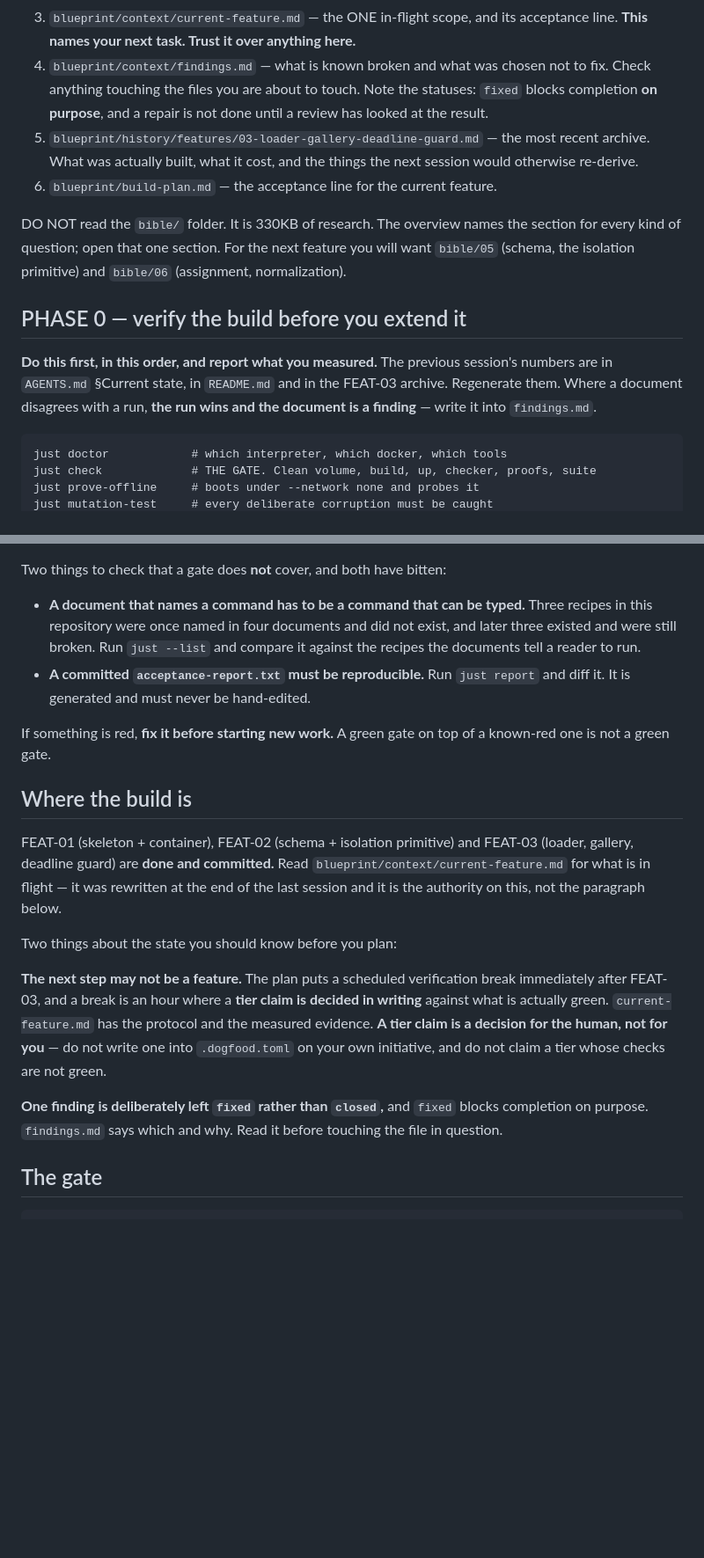
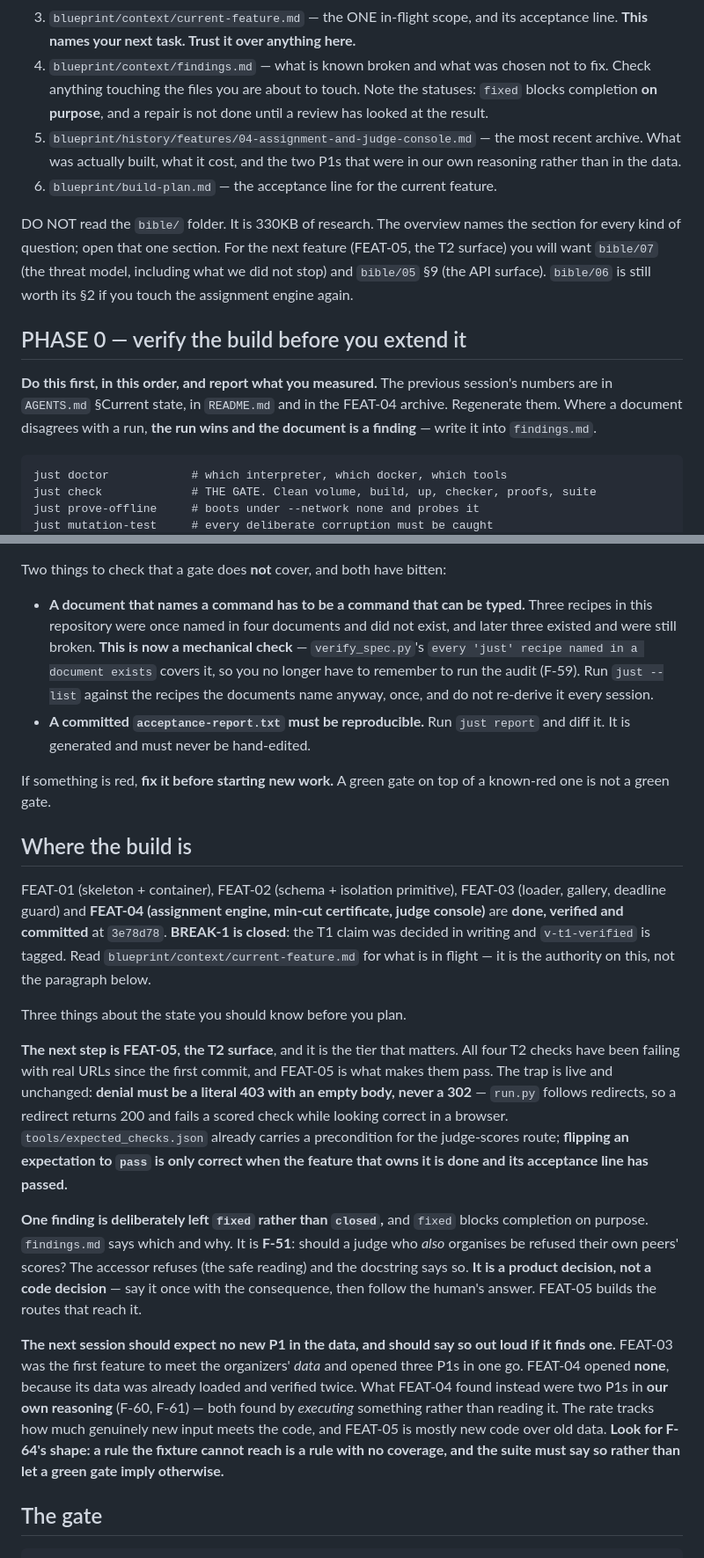
Before and after one commit to aalok101singh/judgejudy, a Markdown page: blueprint/context/HANDOFF.md, 2 parts joined by grey strips. Shown at 88% size. Rendered like a GitHub page; blank space fills up the shorter version.

```diff
--- a/blueprint/context/HANDOFF.md
+++ b/blueprint/context/HANDOFF.md
@@ -68,21 +68,22 @@ whether it is intended before you touch it.
    not to fix. Check anything touching the files you are about to touch. Note
    the statuses: `fixed` blocks completion **on purpose**, and a repair is not
    done until a review has looked at the result.
-5. `blueprint/history/features/03-loader-gallery-deadline-guard.md` — the most
-   recent archive. What was actually built, what it cost, and the things the
-   next session would otherwise re-derive.
+5. `blueprint/history/features/04-assignment-and-judge-console.md` — the most
+   recent archive. What was actually built, what it cost, and the two P1s that
+   were in our own reasoning rather than in the data.
 6. `blueprint/build-plan.md` — the acceptance line for the current feature.
 
 DO NOT read the `bible/` folder. It is 330KB of research. The overview names the
 section for every kind of question; open that one section. For the next feature
-you will want `bible/05` (schema, the isolation primitive) and `bible/06`
-(assignment, normalization).
+(FEAT-05, the T2 surface) you will want `bible/07` (the threat model, including
+what we did not stop) and `bible/05` §9 (the API surface). `bible/06` is still
+worth its §2 if you touch the assignment engine again.
 
 ## PHASE 0 — verify the build before you extend it
 
 **Do this first, in this order, and report what you measured.** The previous
 session's numbers are in `AGENTS.md` §Current state, in `README.md` and in the
-FEAT-03 archive. Regenerate them. Where a document disagrees with a run, **the
+FEAT-04 archive. Regenerate them. Where a document disagrees with a run, **the
 run wins and the document is a finding** — write it into `findings.md`.
 
     just doctor            # which interpreter, which docker, which tools
@@ -102,8 +103,11 @@ Two things to check that a gate does **not** cover, and both have bitten:
 
 - **A document that names a command has to be a command that can be typed.**
   Three recipes in this repository were once named in four documents and did not
-  exist, and later three existed and were still broken. Run `just --list` and
-  compare it against the recipes the documents tell a reader to run.
+  exist, and later three existed and were still broken. **This is now a
+  mechanical check** — `verify_spec.py`'s `every 'just' recipe named in a
+  document exists` covers it, so you no longer have to remember to run the audit
+  (F-59). Run `just --list` against the recipes the documents name anyway, once,
+  and do not re-derive it every session.
 - **A committed `acceptance-report.txt` must be reproducible.** Run
   `just report` and diff it. It is generated and must never be hand-edited.
 
@@ -112,24 +116,40 @@ of a known-red one is not a green gate.
 
 ## Where the build is
 
-FEAT-01 (skeleton + container), FEAT-02 (schema + isolation primitive) and
-FEAT-03 (loader, gallery, deadline guard) are **done and committed.** Read
-`blueprint/context/current-feature.md` for what is in flight — it was rewritten
-at the end of the last session and it is the authority on this, not the paragraph
-below.
+FEAT-01 (skeleton + container), FEAT-02 (schema + isolation primitive),
+FEAT-03 (loader, gallery, deadline guard) and **FEAT-04 (assignment engine,
+min-cut certificate, judge console)** are **done, verified and committed** at
+`3e78d78`. **BREAK-1 is closed**: the T1 claim was decided in writing and
+`v-t1-verified` is tagged. Read `blueprint/context/current-feature.md` for what
+is in flight — it is the authority on this, not the paragraph below.
 
-Two things about the state you should know before you plan:
+Three things about the state you should know before you plan.
 
-**The next step may not be a feature.** The plan puts a scheduled verification
-break immediately after FEAT-03, and a break is an hour where a **tier claim is
-decided in writing** against what is actually green. `current-feature.md` has
-the protocol and the measured evidence. **A tier claim is a decision for the
-human, not for you** — do not write one into `.dogfood.toml` on your own
-initiative, and do not claim a tier whose checks are not green.
+**The next step is FEAT-05, the T2 surface**, and it is the tier that matters.
+All four T2 checks have been failing with real URLs since the first commit, and
+FEAT-05 is what makes them pass. The trap is live and unchanged: **denial must be
+a literal 403 with an empty body, never a 302** — `run.py` follows redirects, so
+a redirect returns 200 and fails a scored check while looking correct in a
+browser. `tools/expected_checks.json` already carries a precondition for the
+judge-scores route; **flipping an expectation to `pass` is only correct when the
+feature that owns it is done and its acceptance line has passed.**
 
-**One finding is deliberately left `fixed` rather than `closed`,** and
-`fixed` blocks completion on purpose. `findings.md` says which and why. Read it
-before touching the file in question.
+**One finding is deliberately left `fixed` rather than `closed`,** and `fixed`
+blocks completion on purpose. `findings.md` says which and why. It is **F-51**:
+should a judge who *also* organises be refused their own peers' scores? The
+accessor refuses (the safe reading) and the docstring says so. **It is a product
+decision, not a code decision** — say it once with the consequence, then follow
+the human's answer. FEAT-05 builds the routes that reach it.
+
+**The next session should expect no new P1 in the data, and should say so
+out loud if it finds one.** FEAT-03 was the first feature to meet the organizers'
+*data* and opened three P1s in one go. FEAT-04 opened **none**, because its data
+was already loaded and verified twice. What FEAT-04 found instead were two P1s
+in **our own reasoning** (F-60, F-61) — both found by *executing* something
+rather than reading it. The rate tracks how much genuinely new input meets the
+code, and FEAT-05 is mostly new code over old data. **Look for F-64's shape: a
+rule the fixture cannot reach is a rule with no coverage, and the suite must say
+so rather than let a green gate imply otherwise.**
 
 ## The gate
 
```
Also changed, not shown: other parts of blueprint/context/HANDOFF.md (+50 -2 lines).
